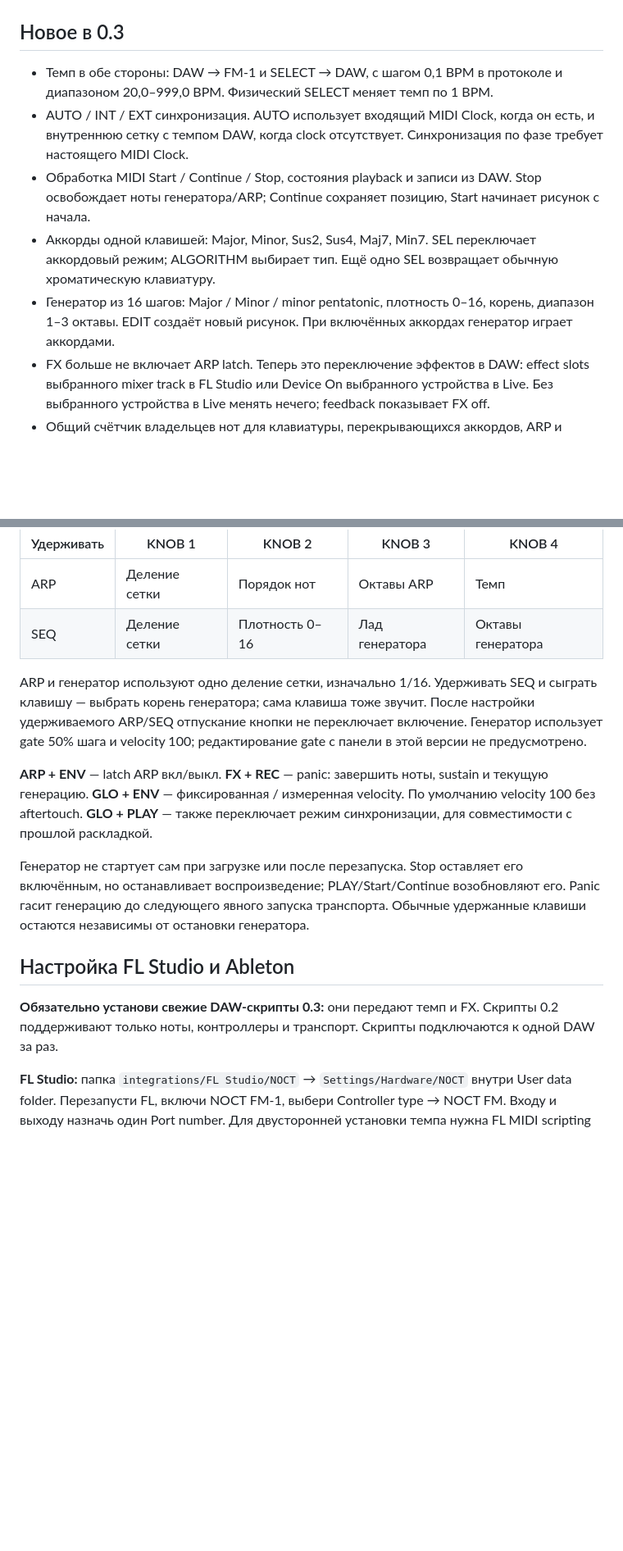
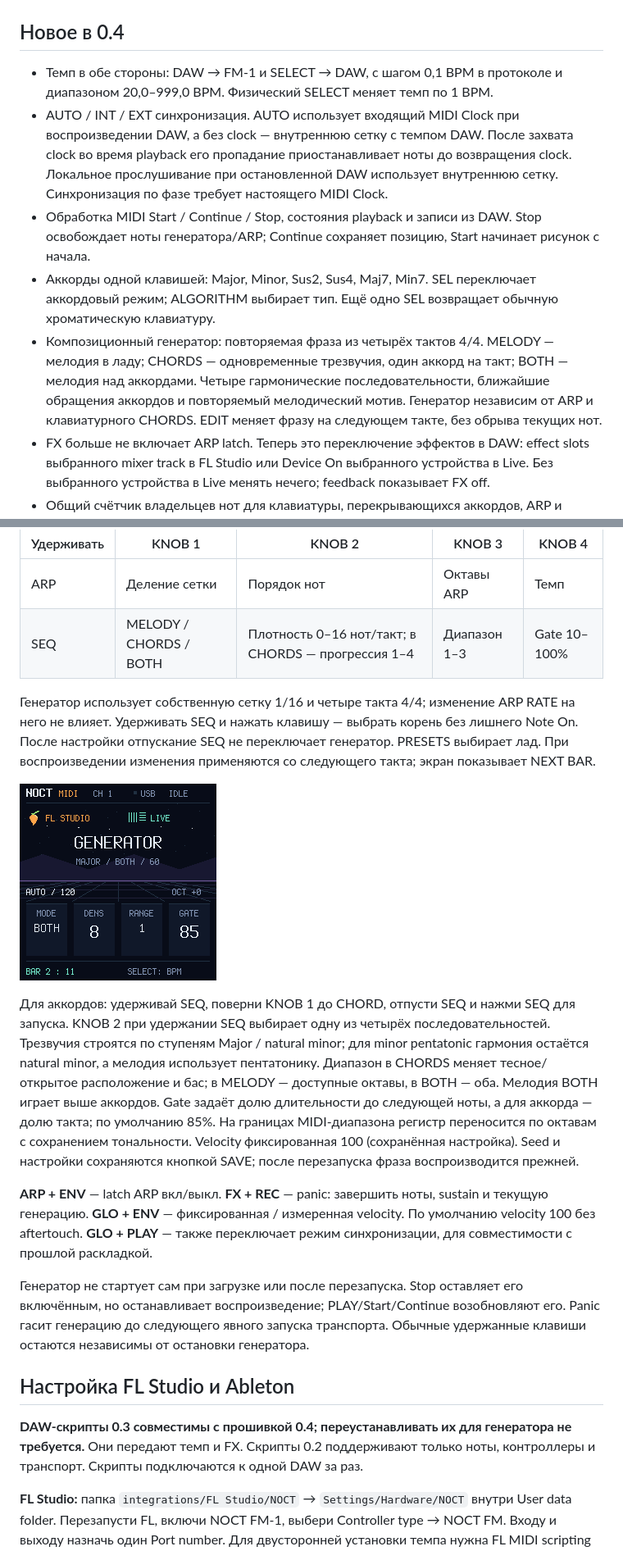
Before and after one commit to Joolo09/noct-fm, a Markdown page: README.md, 2 parts joined by grey strips. Shown: that part at 82% size. Rendered like a GitHub page; pictures changed too: preview/composer.png (added); blank space fills up the shorter version.

Commit message:
Build four-bar melody and chord composer independent of arp

```diff
--- a/README.md
+++ b/README.md
@@ -6,13 +6,13 @@
 
 ![Настоящий C-рендерер прошивки](preview/noct-fm.gif)
 
-## Новое в 0.3
+## Новое в 0.4
 
 - Темп в обе стороны: DAW → FM-1 и SELECT → DAW, с шагом 0,1 BPM в протоколе и диапазоном 20,0–999,0 BPM. Физический SELECT меняет темп по 1 BPM.
-- AUTO / INT / EXT синхронизация. AUTO использует входящий MIDI Clock, когда он есть, и внутреннюю сетку с темпом DAW, когда clock отсутствует. Синхронизация по фазе требует настоящего MIDI Clock.
+- AUTO / INT / EXT синхронизация. AUTO использует входящий MIDI Clock при воспроизведении DAW, а без clock — внутреннюю сетку с темпом DAW. После захвата clock во время playback его пропадание приостанавливает ноты до возвращения clock. Локальное прослушивание при остановленной DAW использует внутреннюю сетку. Синхронизация по фазе требует настоящего MIDI Clock.
 - Обработка MIDI Start / Continue / Stop, состояния playback и записи из DAW. Stop освобождает ноты генератора/ARP; Continue сохраняет позицию, Start начинает рисунок с начала.
 - Аккорды одной клавишей: Major, Minor, Sus2, Sus4, Maj7, Min7. SEL переключает аккордовый режим; ALGORITHM выбирает тип. Ещё одно SEL возвращает обычную хроматическую клавиатуру.
-- Генератор из 16 шагов: Major / Minor / minor pentatonic, плотность 0–16, корень, диапазон 1–3 октавы. EDIT создаёт новый рисунок. При включённых аккордах генератор играет аккордами.
+- Композиционный генератор: повторяемая фраза из четырёх тактов 4/4. MELODY — мелодия в ладу; CHORDS — одновременные трезвучия, один аккорд на такт; BOTH — мелодия над аккордами. Четыре гармонические последовательности, ближайшие обращения аккордов и повторяемый мелодический мотив. Генератор независим от ARP и клавиатурного CHORDS. EDIT меняет фразу на следующем такте, без обрыва текущих нот.
 - FX больше не включает ARP latch. Теперь это переключение эффектов в DAW: effect slots выбранного mixer track в FL Studio или Device On выбранного устройства в Live. Без выбранного устройства в Live менять нечего; feedback показывает FX off.
 - Общий счётчик владельцев нот для клавиатуры, перекрывающихся аккордов, ARP и генератора: отключение одного источника не обрывает ноту другого.
 
@@ -46,9 +46,13 @@
 | Удерживать | KNOB 1 | KNOB 2 | KNOB 3 | KNOB 4 |
 | --- | --- | --- | --- | --- |
 | ARP | Деление сетки | Порядок нот | Октавы ARP | Темп |
-| SEQ | Деление сетки | Плотность 0–16 | Лад генератора | Октавы генератора |
+| SEQ | MELODY / CHORDS / BOTH | Плотность 0–16 нот/такт; в CHORDS — прогрессия 1–4 | Диапазон 1–3 | Gate 10–100% |
 
-ARP и генератор используют одно деление сетки, изначально 1/16. Удерживать SEQ и сыграть клавишу — выбрать корень генератора; сама клавиша тоже звучит. После настройки удерживаемого ARP/SEQ отпускание кнопки не переключает включение. Генератор использует gate 50% шага и velocity 100; редактирование gate с панели в этой версии не предусмотрено.
+Генератор использует собственную сетку 1/16 и четыре такта 4/4; изменение ARP RATE на него не влияет. Удерживать SEQ и нажать клавишу — выбрать корень без лишнего Note On. После настройки отпускание SEQ не переключает генератор. PRESETS выбирает лад. При воспроизведении изменения применяются со следующего такта; экран показывает NEXT BAR.
+
+![Панель композиционного генератора](preview/composer.png)
+
+Для аккордов: удерживай SEQ, поверни KNOB 1 до CHORD, отпусти SEQ и нажми SEQ для запуска. KNOB 2 при удержании SEQ выбирает одну из четырёх последовательностей. Трезвучия строятся по ступеням Major / natural minor; для minor pentatonic гармония остаётся natural minor, а мелодия использует пентатонику. Диапазон в CHORDS меняет тесное/открытое расположение и бас; в MELODY — доступные октавы, в BOTH — оба. Мелодия BOTH играет выше аккордов. Gate задаёт долю длительности до следующей ноты, а для аккорда — долю такта; по умолчанию 85%. На границах MIDI-диапазона регистр переносится по октавам с сохранением тональности. Velocity фиксированная 100 (сохранённая настройка). Seed и настройки сохраняются кнопкой SAVE; после перезапуска фраза воспроизводится прежней.
 
 **ARP + ENV** — latch ARP вкл/выкл. **FX + REC** — panic: завершить ноты, sustain и текущую генерацию. **GLO + ENV** — фиксированная / измеренная velocity. По умолчанию velocity 100 без aftertouch. **GLO + PLAY** — также переключает режим синхронизации, для совместимости с прошлой раскладкой.
 
@@ -56,7 +60,7 @@ ARP и генератор используют одно деление сетк
 
 ## Настройка FL Studio и Ableton
 
-**Обязательно установи свежие DAW-скрипты 0.3:** они передают темп и FX. Скрипты 0.2 поддерживают только ноты, контроллеры и транспорт. Скрипты подключаются к одной DAW за раз.
+**DAW-скрипты 0.3 совместимы с прошивкой 0.4; переустанавливать их для генератора не требуется.** Они передают темп и FX. Скрипты 0.2 поддерживают только ноты, контроллеры и транспорт. Скрипты подключаются к одной DAW за раз.
 
 **FL Studio:** папка `integrations/FL Studio/NOCT` → `Settings/Hardware/NOCT` внутри User data folder. Перезапусти FL, включи NOCT FM-1, выбери Controller type → NOCT FM. Входу и выходу назначь один Port number. Для двусторонней установки темпа нужна FL MIDI scripting API 38+ (`mixer.setCurrentTempo`), доступная в актуальной FL Studio. Для фазовой синхронизации включи Send master sync на выходе MIDI и Options → Enable MIDI master sync.
 
```
Also changed, not shown: other parts of README.md (+7 -7 lines), 12 other files.
